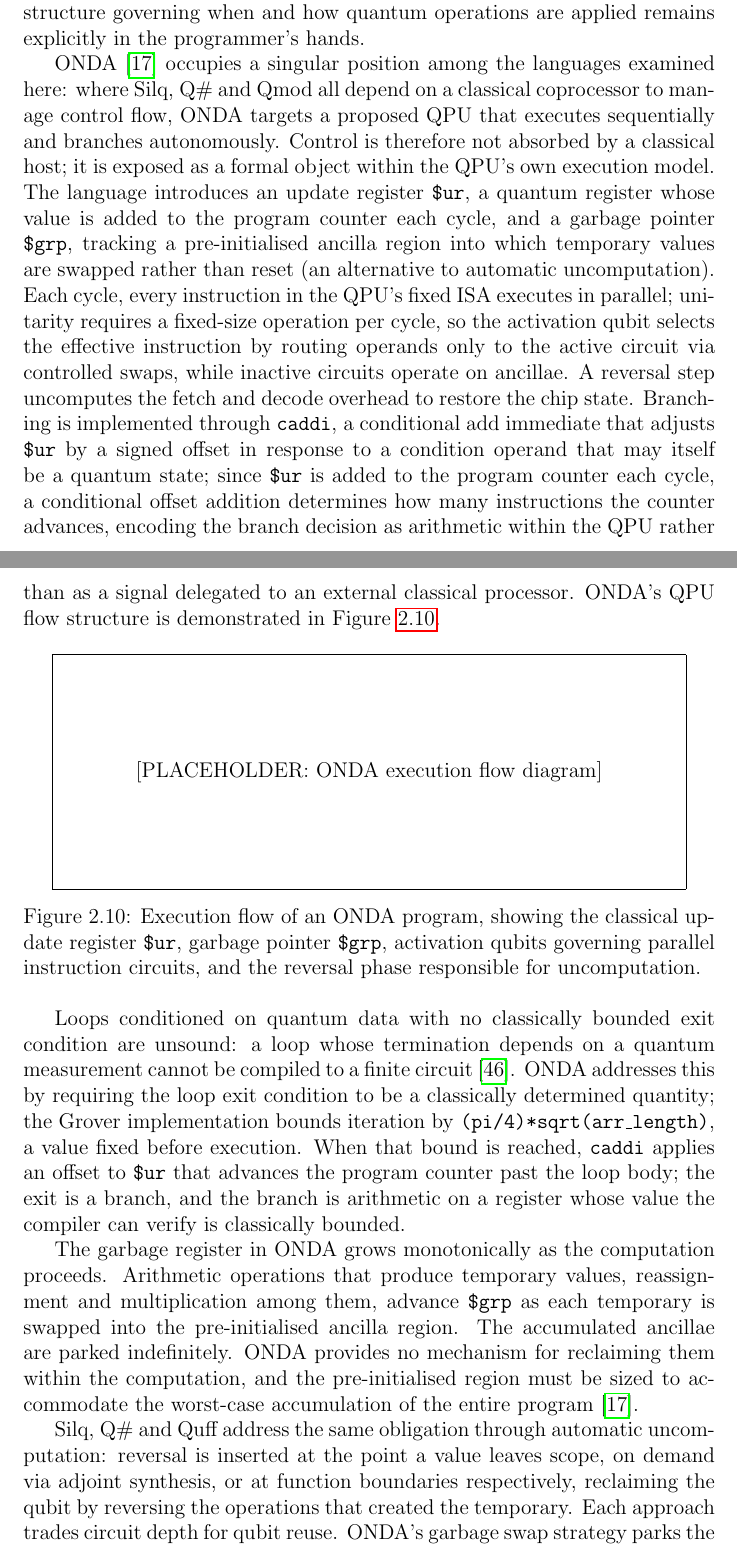
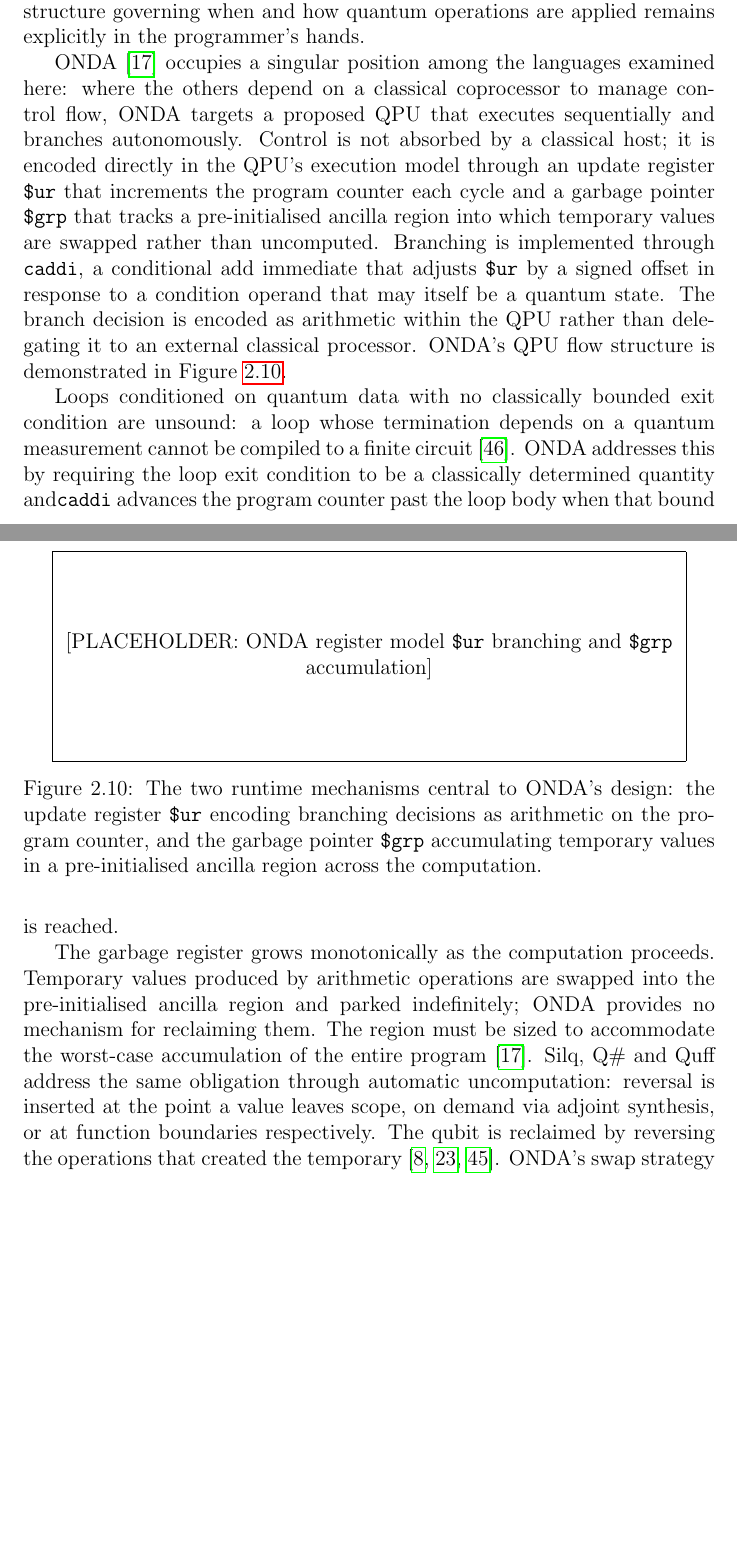
Before and after one commit to kavacon/phd-scratch-repository, a LaTeX thesis (thesis/main.tex, which reads thesis/chapters/chapt_literature_review/sec_quantum_programming_languages.tex): two parts of pages 46 and 47 of 61, joined at a grey line, cut so that both start at the same text, the shorter picture padded with empty space. Compiled offline with pdfLaTeX.

Commit message:
Thesis: Review of programming language review

```diff
--- a/thesis/chapters/chapt_literature_review/sec_quantum_programming_languages.tex
+++ b/thesis/chapters/chapt_literature_review/sec_quantum_programming_languages.tex
@@ -621,41 +611,42 @@ In Qutes, built-in operations hide quantum structure entirely, but the abstracti
 Neither language removes the need to reason about the underlying quantum state in the general case; they raise the vocabulary in which that reasoning is expressed at specific, pre-chosen points.
 The classical control structure governing when and how quantum operations are applied remains explicitly in the programmer's hands.
 
-ONDA~\cite{degregorio2024onda} occupies a singular position among the languages examined here: where Silq, Q\# and Qmod all depend on a classical coprocessor to manage control flow, ONDA targets a proposed QPU that executes sequentially and branches autonomously.
-Control is therefore not absorbed by a classical host; it is exposed as a formal object within the QPU's own execution model.
-The language introduces an update register \texttt{\$ur}, a quantum register whose value is added to the program counter each cycle, and a garbage pointer \texttt{\$grp}, tracking a pre-initialised ancilla region into which temporary values are swapped rather than reset (an alternative to automatic uncomputation).
-Each cycle, every instruction in the QPU's fixed ISA executes in parallel; unitarity requires a fixed-size operation per cycle, so the activation qubit selects the effective instruction by routing operands only to the active circuit via controlled swaps, while inactive circuits operate on ancillae.
-A reversal step uncomputes the fetch and decode overhead to restore the chip state.
-Branching is implemented through \texttt{caddi}, a conditional add immediate that adjusts \texttt{\$ur} by a signed offset in response to a condition operand that may itself be a quantum state; since \texttt{\$ur} is added to the program counter each cycle, a conditional offset addition determines how many instructions the counter advances, encoding the branch decision as arithmetic within the QPU rather than as a signal delegated to an external classical processor.
+ONDA~\cite{degregorio2024onda} occupies a singular position among the languages examined here: where the others depend on a classical coprocessor to manage control flow, ONDA targets a proposed QPU that executes sequentially and branches autonomously.
+Control is not absorbed by a classical host; it is encoded directly in the QPU's execution model through an update register \texttt{\$ur} that increments the program counter each cycle and a garbage pointer \texttt{\$grp} that tracks a pre-initialised ancilla region into which temporary values are swapped rather than uncomputed.
+Branching is implemented through \texttt{caddi}, a conditional add immediate that adjusts \texttt{\$ur} by a signed offset in response to a condition operand that may itself be a quantum state.
+The branch decision is encoded as arithmetic within the QPU rather than delegating it to an external classical processor.
 ONDA's QPU flow structure is demonstrated in Figure~\ref{fig:lit_rev:qpl:onda_execution}.
+
 \begin{figure}[htbp]
     \centering
-% TODO: Generate diagram illustrating ONDA execution flow.
-% The diagram should show: (1) the update register $ur advancing with each
-% instruction; (2) the garbage pointer $grp incrementing as ancillae are
-% produced; (3) parallel instruction circuits governed by activation qubits;
-% (4) the reversal phase decrementing $grp and restoring the update register.
-% Style: circuit/flowchart hybrid, consistent with thesis figure conventions.
-    \fbox{\parbox{0.9\textwidth}{\centering\vspace{2cm}
-    [PLACEHOLDER: ONDA execution flow diagram]\vspace{2cm}}}
-    \caption{Execution flow of an ONDA program, showing the classical update register
-    \texttt{\$ur}, garbage pointer \texttt{\$grp}, activation qubits governing parallel
-    instruction circuits, and the reversal phase responsible for uncomputation.}
+% TODO: Generate diagram illustrating ONDA's two key runtime mechanisms.
+% Left panel: \$ur register controlling the program counter, with caddi
+%   adjusting the offset in response to a classical or quantum condition
+%   operand — showing branching as arithmetic rather than a classical signal.
+% Right panel: \$grp growing monotonically as temporaries accumulate in the
+%   pre-initialised ancilla region across successive operations.
+% Style: simple register/flow diagram consistent with thesis figure conventions.
+% No need to show parallel instruction circuits or reversal phase.
+    \fbox{\parbox{0.9\textwidth}{\centering\vspace{1.5cm}
+    [PLACEHOLDER: ONDA register model \texttt{\$ur} branching and
+    \texttt{\$grp} accumulation]\vspace{1.5cm}}}
+    \caption{The two runtime mechanisms central to ONDA's design: the update
+    register \texttt{\$ur} encoding branching decisions as arithmetic on the
+    program counter, and the garbage pointer \texttt{\$grp} accumulating
+    temporary values in a pre-initialised ancilla region across the
+    computation.}
     \label{fig:lit_rev:qpl:onda_execution}
 \end{figure}
 
 Loops conditioned on quantum data with no classically bounded exit condition are unsound: a loop whose termination depends on a quantum measurement cannot be compiled to a finite circuit~\cite{yuan2025foundationalabstractions}.
-ONDA addresses this by requiring the loop exit condition to be a classically determined quantity; the Grover implementation bounds iteration by \texttt{(pi/4)*sqrt(arr\_length)}, a value fixed before execution.
-When that bound is reached, \texttt{caddi} applies an offset to \texttt{\$ur} that advances the program counter past the loop body; the exit is a branch, and the branch is arithmetic on a register whose value the compiler can verify is classically bounded.
+ONDA addresses this by requiring the loop exit condition to be a classically determined quantity and\texttt{caddi} advances the program counter past the loop body when that bound is reached.
 
-The garbage register in ONDA grows monotonically as the computation proceeds.
-Arithmetic operations that produce temporary values, reassignment and multiplication among them, advance \texttt{\$grp} as each temporary is swapped into the pre-initialised ancilla region.
-The accumulated ancillae are parked indefinitely.
-ONDA provides no mechanism for reclaiming them within the computation, and the pre-initialised region must be sized to accommodate the worst-case accumulation of the entire program~\cite{degregorio2024onda}.
-
-Silq, Q\# and Quff address the same obligation through automatic uncomputation: reversal is inserted at the point a value leaves scope, on demand via adjoint synthesis, or at function boundaries respectively, reclaiming the qubit by reversing the operations that created the temporary.
-Each approach trades circuit depth for qubit reuse.
-ONDA's garbage swap strategy parks the temporary at negligible circuit cost, but the qubit is never reclaimed; computation trades qubit count for circuit depth, accumulating ancillae across the program rather than reversing them at each use site.
+The garbage register grows monotonically as the computation proceeds.
+Temporary values produced by arithmetic operations are swapped into the pre-initialised ancilla region and parked indefinitely; ONDA provides no mechanism for reclaiming them.
+The region must be sized to accommodate the worst-case accumulation of the entire program~\cite{degregorio2024onda}.
+Silq, Q\# and Quff address the same obligation through automatic uncomputation: reversal is inserted at the point a value leaves scope, on demand via adjoint synthesis, or at function boundaries respectively.
+The qubit is reclaimed by reversing the operations that created the temporary~\cite{bichsel2020silq,MicrosoftQSharpOverview, wright2024quff}.
+ONDA's swap strategy parks temporaries at negligible circuit cost, but the qubit is never reclaimed; the design trades qubit count for circuit depth, accumulating ancillae across the program rather than reversing them at each use site.
 
 Abstraction level is the highest of any reviewed family: uncomputation, adjoint synthesis and runtime inversion are compiler obligations rather than programmer tasks.
 Required quantum knowledge is reduced; programmers using Silq or Quff do not schedule reversals manually, and ONDA confines its quantum-specific vocabulary to three operators.
```
Also changed, not shown: thesis/chapters/chapt_literature_review/sec_quantum_programming_languages.tex (35 more changed lines).
